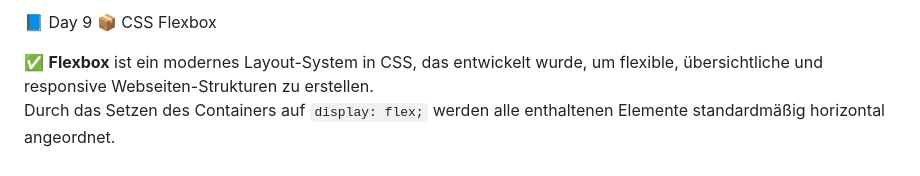
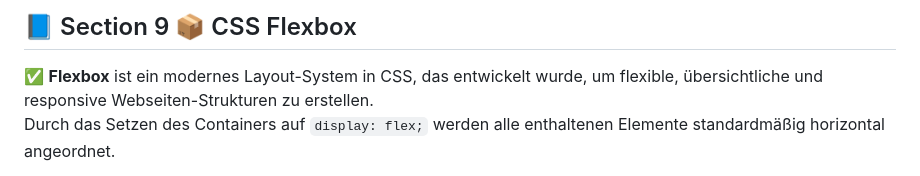
Before and after one commit to punnatapat-dev/Full-Stack-Web-Development-Bootcamp, a Markdown page: section-09-flexbox/README.md, the part around the change. Rendered like a GitHub page.

Commit message:
Revise heading and introduction in README.md
Updated the heading format and improved the introduction text.

```diff
--- a/section-09-flexbox/README.md
+++ b/section-09-flexbox/README.md
@@ -1,4 +1,4 @@
-📘 Day 9 📦 CSS Flexbox
+## 📘 Section 9 📦 CSS Flexbox
 
 ✅ **Flexbox** ist ein modernes Layout-System in CSS, das entwickelt wurde, um flexible, übersichtliche und responsive Webseiten-Strukturen zu erstellen.
 Durch das Setzen des Containers auf `display: flex;` werden alle enthaltenen Elemente standardmäßig horizontal angeordnet.
```
